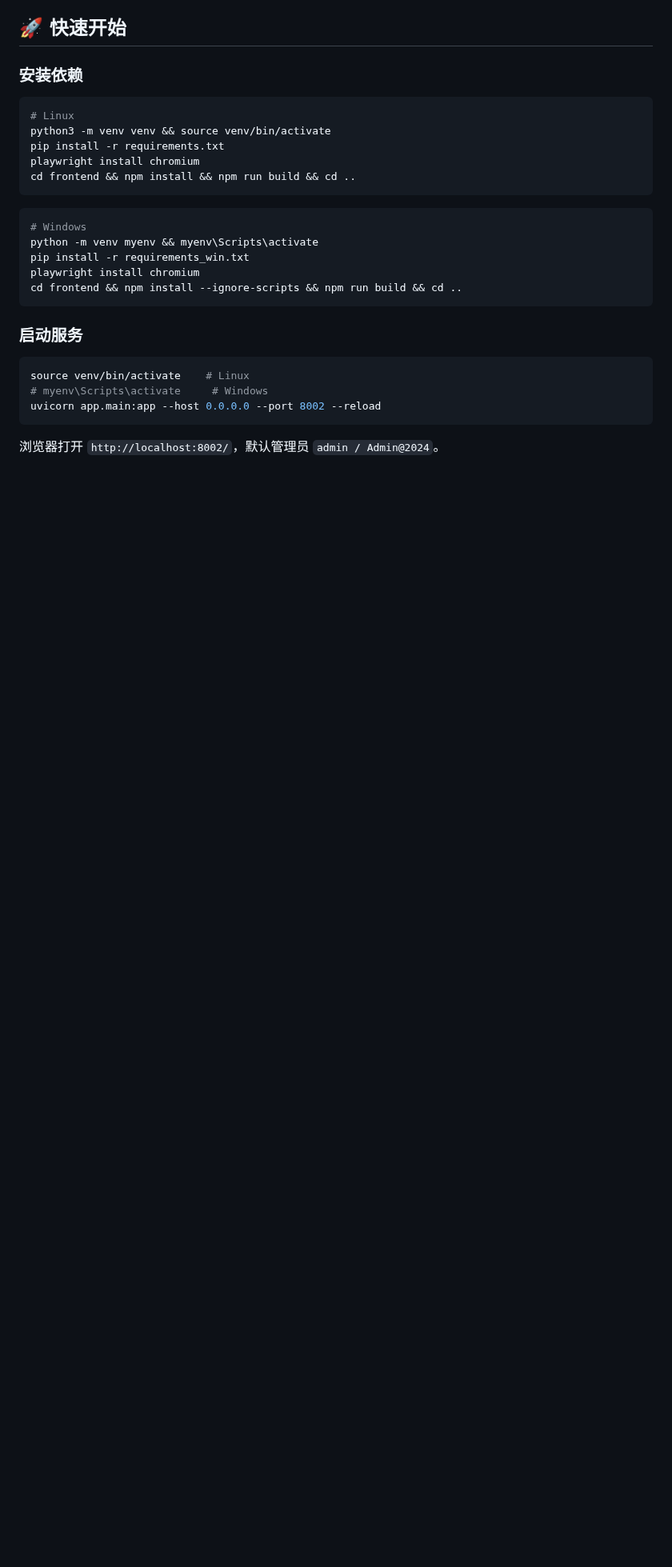
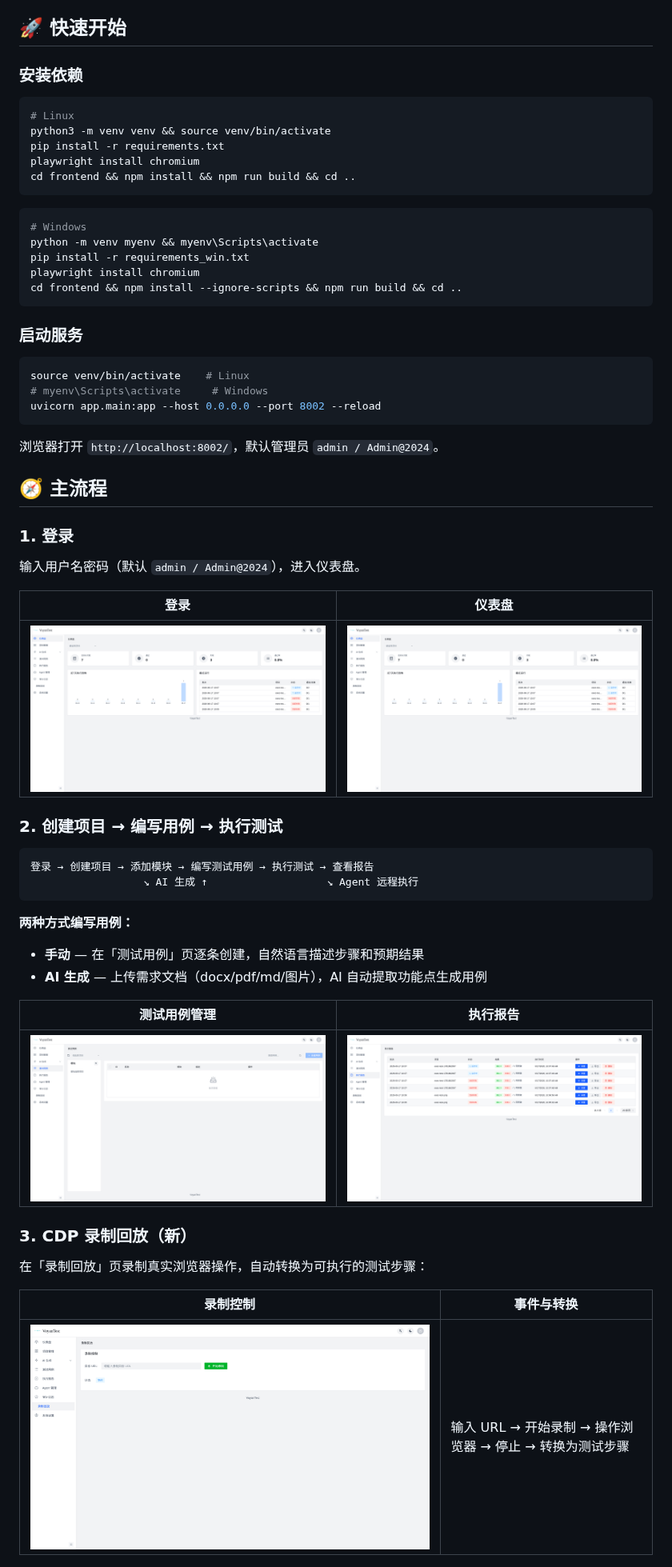
Before and after one commit to BerylliumMan/VoyanTest, a Markdown page: README.md, the part around one of its changes. Shown at 80% size. Rendered like a GitHub page; pictures changed too: docs/images/01_login.png (added), docs/images/02_dashboard.png (added), docs/images/03_recordings.png (added); blank space fills up the shorter version.

Commit message:
docs: README 新增主流程章节并配截图
- 增加主流程可视化指南（登录/用例管理/报告/CDP录制/AI配置）
- 6张实际运行截图展示各页面效果
- 每步骤配表格形式图文对照

````diff
--- a/README.md
+++ b/README.md
@@ -71,3 +71,37 @@ uvicorn app.main:app --host 0.0.0.0 --port 8002 --reload
 ```
 
 浏览器打开 `http://localhost:8002/`，默认管理员 `admin / Admin@2024`。
+
+## 🧭 主流程
+
+### 1. 登录
+
+输入用户名密码（默认 `admin / Admin@2024`），进入仪表盘。
+
+| 登录 | 仪表盘 |
+|------|--------|
+| ![登录](docs/images/01_login.png) | ![仪表盘](docs/images/02_dashboard.png) |
+
+### 2. 创建项目 → 编写用例 → 执行测试
+
+```
+登录 → 创建项目 → 添加模块 → 编写测试用例 → 执行测试 → 查看报告
+                  ↘ AI 生成 ↑                   ↘ Agent 远程执行
+```
+
+**两种方式编写用例：**
+- **手动** — 在「测试用例」页逐条创建，自然语言描述步骤和预期结果
+- **AI 生成** — 上传需求文档（docx/pdf/md/图片），AI 自动提取功能点生成用例
+
+| 测试用例管理 | 执行报告 |
+|-------------|---------|
+| ![测试用例](docs/images/05_testcases.png) | ![报告](docs/images/06_reports.png) |
+
+### 3. CDP 录制回放（新）
+
+在「录制回放」页录制真实浏览器操作，自动转换为可执行的测试步骤：
+
+| 录制控制 | 事件与转换 |
+|---------|-----------|
+| ![录制](docs/images/03_recordings.png) | 输入 URL → 开始录制 → 操作浏览器 → 停止 → 转换为测试步骤 |
+
````
Also changed, not shown: other parts of README.md (+7 -0 lines), docs/images/08_settings.png (added).
